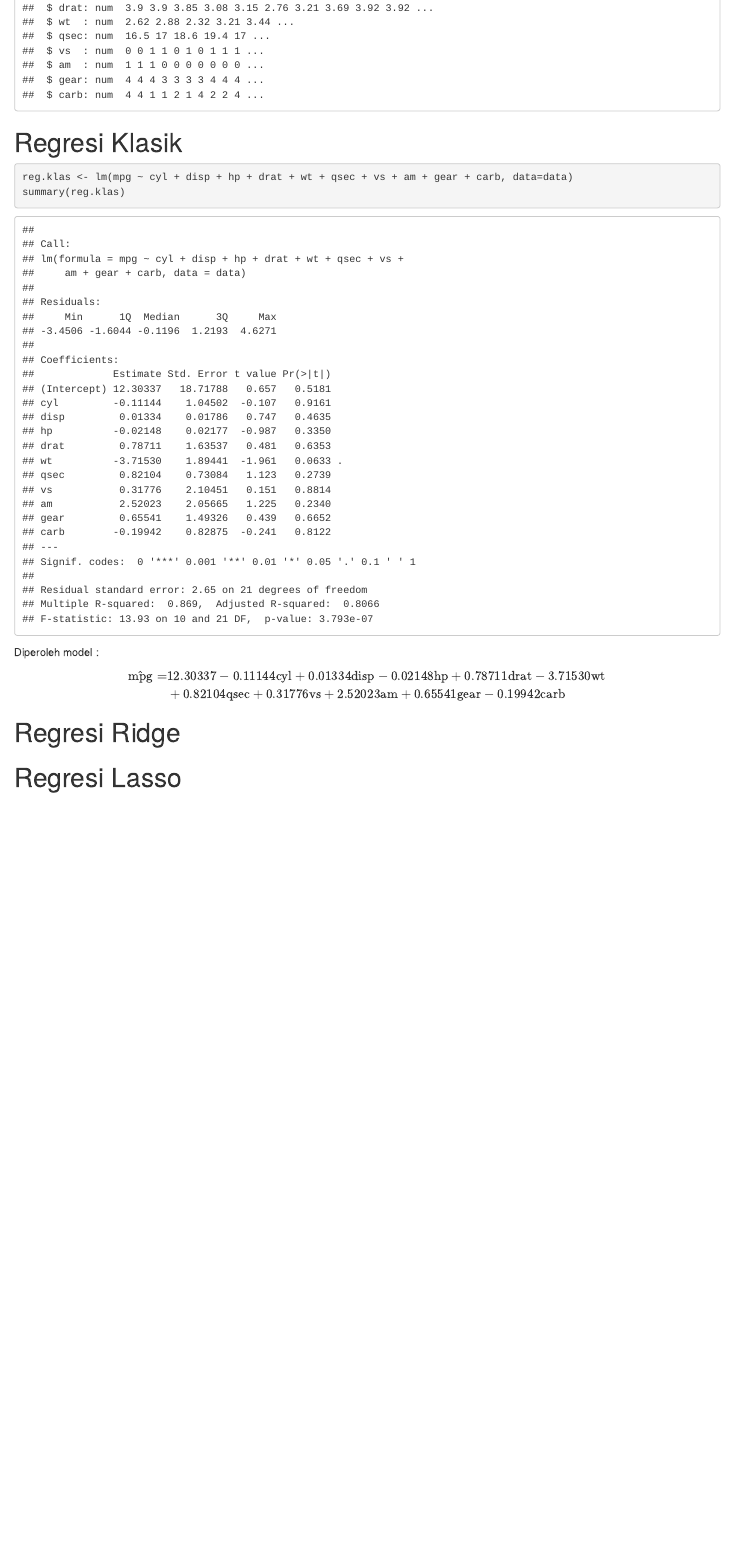
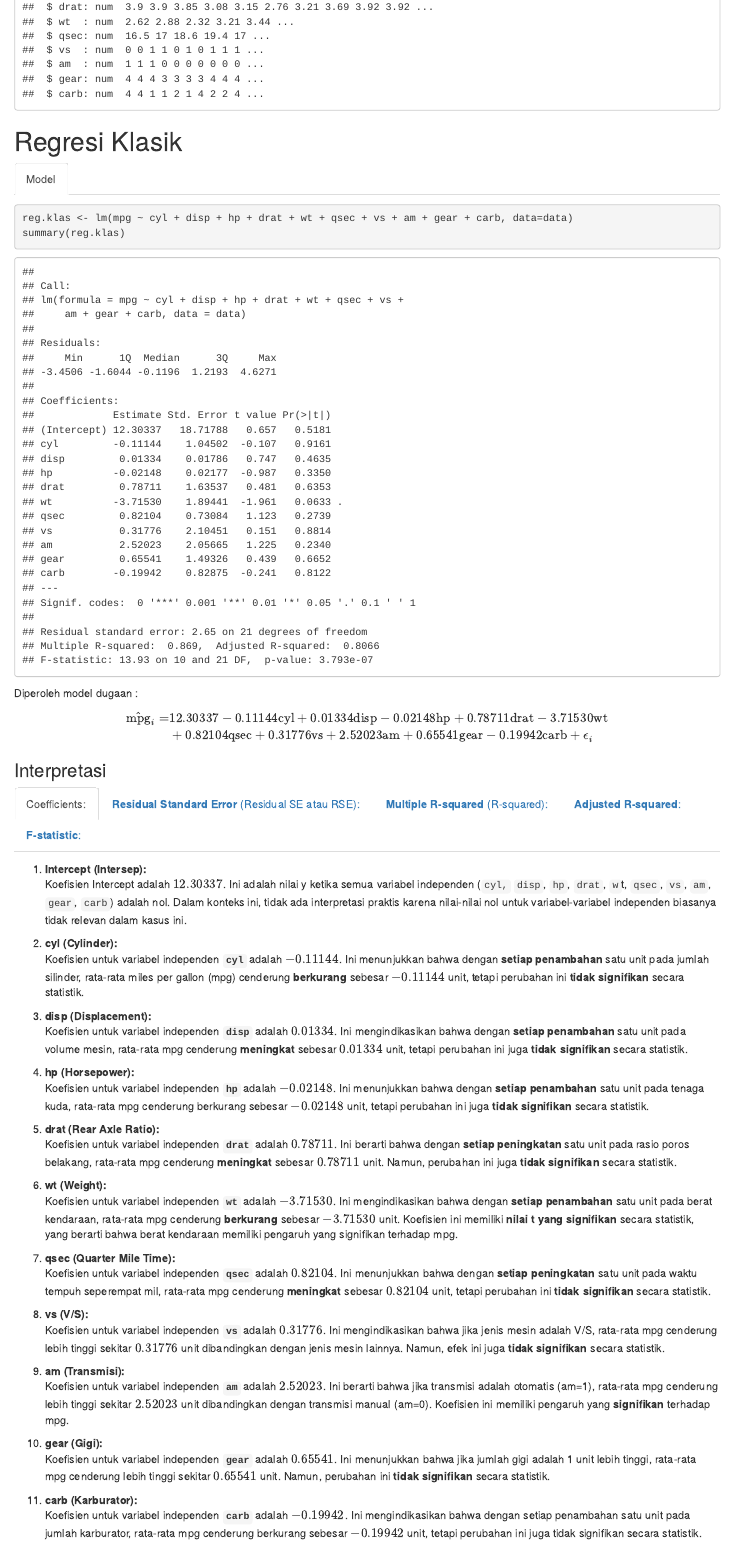
Before and after one commit to Zen-Rofiqy/STA1381-PSD, an R Markdown document (Tugas/Tugas Mandiri Sesi UTS.Rmd): the page in a window 1100 px wide, from 1690 px down before the commit and from 1710 px down after it, so that both start at the same text. Rendered offline with R 4.5, knitr and Pandoc, with nearby package versions; drawn as R Markdown's standard HTML page in place of the format the file asks for.

Commit message:
Changes to be committed: 	modified:   ../Tugas/Tugas Mandiri Sesi UTS.Rmd
Untracked files:
	../Tugas/Tugas-Mandiri-Sesi-UTS.html
	../Tugas/rsconnect/

````diff
--- a/Tugas/Tugas Mandiri Sesi UTS.Rmd
+++ b/Tugas/Tugas Mandiri Sesi UTS.Rmd
@@ -110,20 +112,60 @@ datatable(raw.data, filter = 'top',
 str(data)
 ```
 
-# Regresi Klasik
+# Regresi Klasik {.tabset}
+
+## Model
 
 ```{r}
 reg.klas <- lm(mpg ~ cyl + disp + hp + drat + wt + qsec + vs + am + gear + carb, data=data)
 summary(reg.klas)
 ```
 
-Diperoleh model :
+Diperoleh model dugaan :
 
 $$\begin{equation}
 \begin{aligned}
-\hat{\text{mpg}} = & 12.30337 -0.11144 \text{cyl} + 0.01334 \text{disp} - 0.02148 \text{hp} + 0.78711 \text{drat} - 3.71530 \text{wt} \\
-            & + 0.82104 \text{qsec} + 0.31776 \text{vs} + 2.52023 \text{am} + 0.65541 \text{gear} - 0.19942\text{carb}
+\hat{\text{mpg}}_i = & 12.30337 -0.11144 \text{cyl} + 0.01334 \text{disp} - 0.02148 \text{hp} + 0.78711 \text{drat} - 3.71530 \text{wt} \\
+            & + 0.82104 \text{qsec} + 0.31776 \text{vs} + 2.52023 \text{am} + 0.65541 \text{gear} - 0.19942\text{carb} + \epsilon_i
 \end{aligned}
 \end{equation}
 $$
 
+### Interpretasi {.tabset}
+
+#### Coefficients:
+
+1.  **Intercept (Intersep):**\
+    Koefisien Intercept adalah $12.30337$. Ini adalah nilai y ketika semua variabel independen (`cyl,` `disp`, `hp`, `drat`, `w`t, `qsec`, `vs`, `am`, `gear`, `carb`) adalah nol. Dalam konteks ini, tidak ada interpretasi praktis karena nilai-nilai nol untuk variabel-variabel independen biasanya tidak relevan dalam kasus ini.
+
+2.  **cyl (Cylinder):**\
+    Koefisien untuk variabel independen **`cyl`** adalah $-0.11144$. Ini menunjukkan bahwa dengan **setiap penambahan** satu unit pada jumlah silinder, rata-rata miles per gallon (mpg) cenderung **berkurang** sebesar $-0.11144$ unit, tetapi perubahan ini **tidak signifikan** secara statistik.
+
+3.  **disp (Displacement):**\
+    Koefisien untuk variabel independen **`disp`** adalah $0.01334$. Ini mengindikasikan bahwa dengan **setiap penambahan** satu unit pada volume mesin, rata-rata mpg cenderung **meningkat** sebesar $0.01334$ unit, tetapi perubahan ini juga **tidak signifikan** secara statistik.
+
+4.  **hp (Horsepower):**\
+    Koefisien untuk variabel independen **`hp`** adalah $-0.02148$. Ini menunjukkan bahwa dengan **setiap penambahan** satu unit pada tenaga kuda, rata-rata mpg cenderung berkurang sebesar $-0.02148$ unit, tetapi perubahan ini juga **tidak signifikan** secara statistik.
+
+5.  **drat (Rear Axle Ratio):**\
+    Koefisien untuk variabel independen **`drat`** adalah $0.78711$. Ini berarti bahwa dengan **setiap peningkatan** satu unit pada rasio poros belakang, rata-rata mpg cenderung **meningkat** sebesar $0.78711$ unit. Namun, perubahan ini juga **tidak signifikan** secara statistik.
+
+6.  **wt (Weight):**\
+    Koefisien untuk variabel independen **`wt`** adalah $-3.71530$. Ini mengindikasikan bahwa dengan **setiap penambahan** satu unit pada berat kendaraan, rata-rata mpg cenderung **berkurang** sebesar $-3.71530$ unit. Koefisien ini memiliki **nilai t yang signifikan** secara statistik, yang berarti bahwa berat kendaraan memiliki pengaruh yang signifikan terhadap mpg.
+
+7.  **qsec (Quarter Mile Time):**\
+    Koefisien untuk variabel independen **`qsec`** adalah $0.82104$. Ini menunjukkan bahwa dengan **setiap peningkatan** satu unit pada waktu tempuh seperempat mil, rata-rata mpg cenderung **meningkat** sebesar $0.82104$ unit, tetapi perubahan ini **tidak signifikan** secara statistik.
+
+8.  **vs (V/S):**\
+    Koefisien untuk variabel independen **`vs`** adalah $0.31776$. Ini mengindikasikan bahwa jika jenis mesin adalah V/S, rata-rata mpg cenderung lebih tinggi sekitar $0.31776$ unit dibandingkan dengan jenis mesin lainnya. Namun, efek ini juga **tidak signifikan** secara statistik.
+
+9.  **am (Transmisi):**\
+    Koefisien untuk variabel independen **`am`** adalah $2.52023$. Ini berarti bahwa jika transmisi adalah otomatis (am=1), rata-rata mpg cenderung lebih tinggi sekitar $2.52023$ unit dibandingkan dengan transmisi manual (am=0). Koefisien ini memiliki pengaruh yang **signifikan** terhadap mpg.
+
+10. **gear (Gigi):**\
+    Koefisien untuk variabel independen **`gear`** adalah $0.65541$. Ini menunjukkan bahwa jika jumlah gigi adalah 1 unit lebih tinggi, rata-rata mpg cenderung lebih tinggi sekitar $0.65541$ unit. Namun, perubahan ini **tidak signifikan** secara statistik.
+
+11. **carb (Karburator):**\
+    Koefisien untuk variabel independen **`carb`** adalah $-0.19942$. Ini mengindikasikan bahwa dengan setiap penambahan satu unit pada jumlah karburator, rata-rata mpg cenderung berkurang sebesar $-0.19942$ unit, tetapi perubahan ini juga tidak signifikan secara statistik.
+
+#### **Residual Standard Error** (Residual SE atau RSE):
@@ -130,3 +183,7 @@ $$
+#### **F-statistic**:
+
+F-statistic adalah statistik yang digunakan untuk menguji apakah model regresi secara keseluruhan signifikan atau tidak. Semakin tinggi nilai F-statistic dan semakin rendah nilai p-value yang terkait, semakin signifikan model regresi secara keseluruhan. Dalam kasus Anda, F-statistic sebesar 13.93 dan nilai p-value yang sangat rendah (3.793e-07) menunjukkan bahwa model Anda secara keseluruhan adalah model yang signifikan secara statistik, yang berarti bahwa setidaknya salah satu variabel independen memiliki efek signifikan pada variabel respons (**`mpg`**) dalam model ini.
+
 # Regresi Ridge
 
 # Regresi Lasso
````
Also changed, not shown: Tugas/Tugas Mandiri Sesi UTS.Rmd (13 more changed lines).
